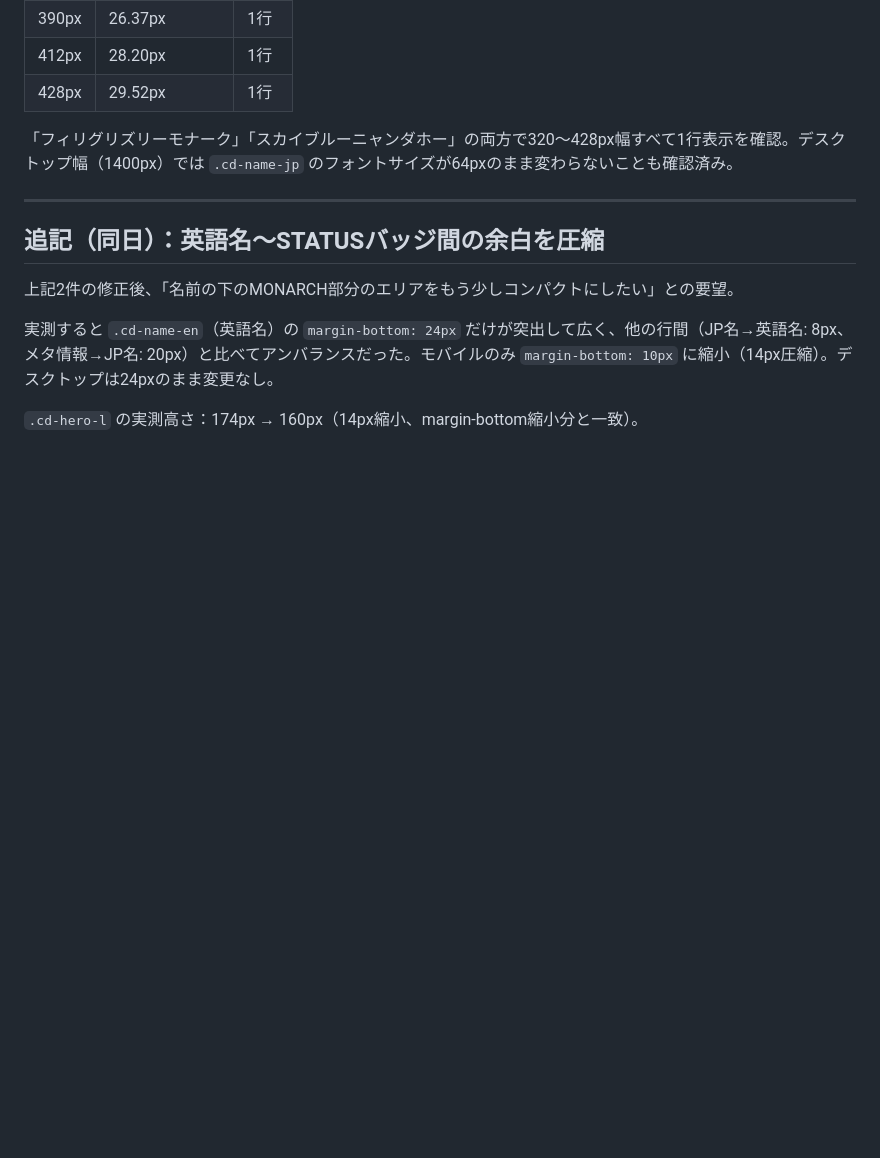
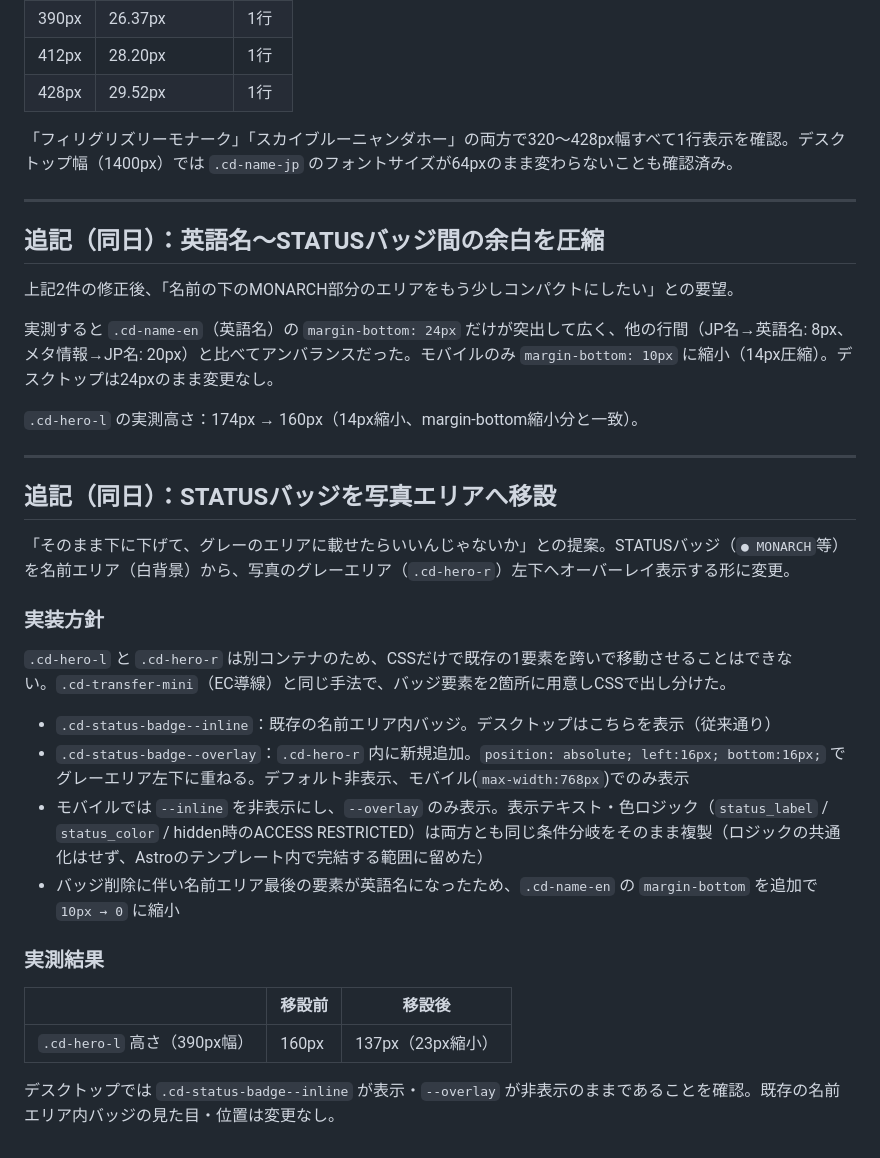
Before and after one commit to oldno07/kyoshi-zukan, a Markdown page: md/2026-07_モバイルファーストビューEC導線改善_実装メモ.md, the part around the change. Drawn GitHub-style; blank space fills up the shorter version.

Commit message:
docs: STATUSバッジを写真エリアへ移設した内容をメモに追記

```diff
--- a/md/2026-07_モバイルファーストビューEC導線改善_実装メモ.md
+++ b/md/2026-07_モバイルファーストビューEC導線改善_実装メモ.md
@@ -136,3 +136,26 @@
 実測すると `.cd-name-en`（英語名）の `margin-bottom: 24px` だけが突出して広く、他の行間（JP名→英語名: 8px、メタ情報→JP名: 20px）と比べてアンバランスだった。モバイルのみ `margin-bottom: 10px` に縮小（14px圧縮）。デスクトップは24pxのまま変更なし。
 
 `.cd-hero-l` の実測高さ：174px → 160px（14px縮小、margin-bottom縮小分と一致）。
+
+---
+
+## 追記（同日）：STATUSバッジを写真エリアへ移設
+
+「そのまま下に下げて、グレーのエリアに載せたらいいんじゃないか」との提案。STATUSバッジ（`● MONARCH`等）を名前エリア（白背景）から、写真のグレーエリア（`.cd-hero-r`）左下へオーバーレイ表示する形に変更。
+
+### 実装方針
+
+`.cd-hero-l` と `.cd-hero-r` は別コンテナのため、CSSだけで既存の1要素を跨いで移動させることはできない。`.cd-transfer-mini`（EC導線）と同じ手法で、バッジ要素を2箇所に用意しCSSで出し分けた。
+
+- `.cd-status-badge--inline`：既存の名前エリア内バッジ。デスクトップはこちらを表示（従来通り）
+- `.cd-status-badge--overlay`：`.cd-hero-r` 内に新規追加。`position: absolute; left:16px; bottom:16px;` でグレーエリア左下に重ねる。デフォルト非表示、モバイル(`max-width:768px`)でのみ表示
+- モバイルでは `--inline` を非表示にし、`--overlay` のみ表示。表示テキスト・色ロジック（`status_label` / `status_color` / hidden時のACCESS RESTRICTED）は両方とも同じ条件分岐をそのまま複製（ロジックの共通化はせず、Astroのテンプレート内で完結する範囲に留めた）
+- バッジ削除に伴い名前エリア最後の要素が英語名になったため、`.cd-name-en` の `margin-bottom` を追加で `10px → 0` に縮小
+
+### 実測結果
+
+| | 移設前 | 移設後 |
+| --- | --- | --- |
+| `.cd-hero-l` 高さ（390px幅） | 160px | 137px（23px縮小） |
+
+デスクトップでは `.cd-status-badge--inline` が表示・`--overlay` が非表示のままであることを確認。既存の名前エリア内バッジの見た目・位置は変更なし。
```
